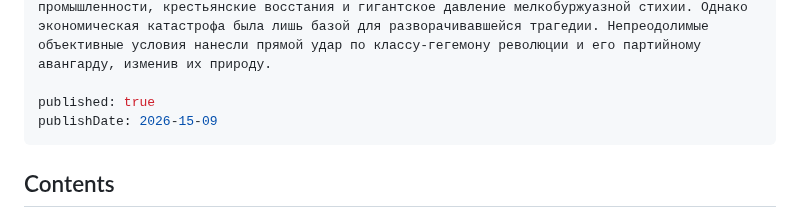
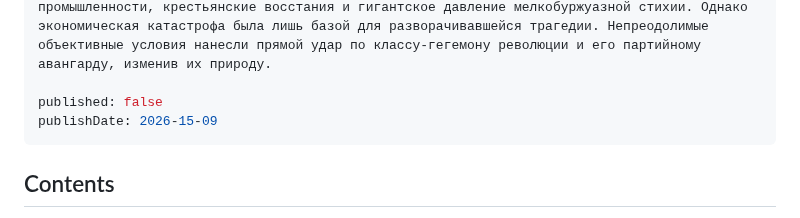
Before and after one commit to communist-prometheus/public-website-content, a Markdown page: blog/lessonsfromdefeatii/index.ru.md, the part around the change. GitHub-like rendering.

Commit message:
Уроки поражения: объективные причины изоляции и контрреволюции - Часть II: правка из редактора

```diff
--- a/blog/lessonsfromdefeatii/index.ru.md
+++ b/blog/lessonsfromdefeatii/index.ru.md
@@ -7,7 +7,7 @@ category: history
 description: |-
   В первой части нашего исторического очерка мы проанализировали суровые материальные условия, в которых оказалась изолированная революция в России: тотальную разруху, коллапс промышленности, крестьянские восстания и гигантское давление мелкобуржуазной стихии. Однако экономическая катастрофа была лишь базой для разворачивавшейся трагедии. Непреодолимые объективные условия нанесли прямой удар по классу-гегемону революции и его партийному авангарду, изменив их природу.
 
-published: true
+published: false
 publishDate: 2026-15-09
 ---
 
```
